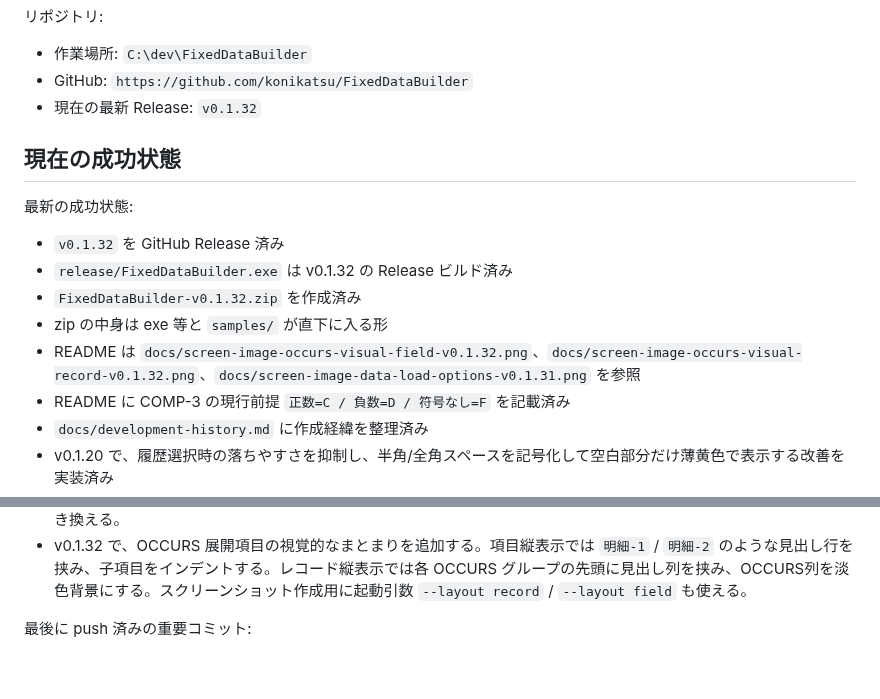
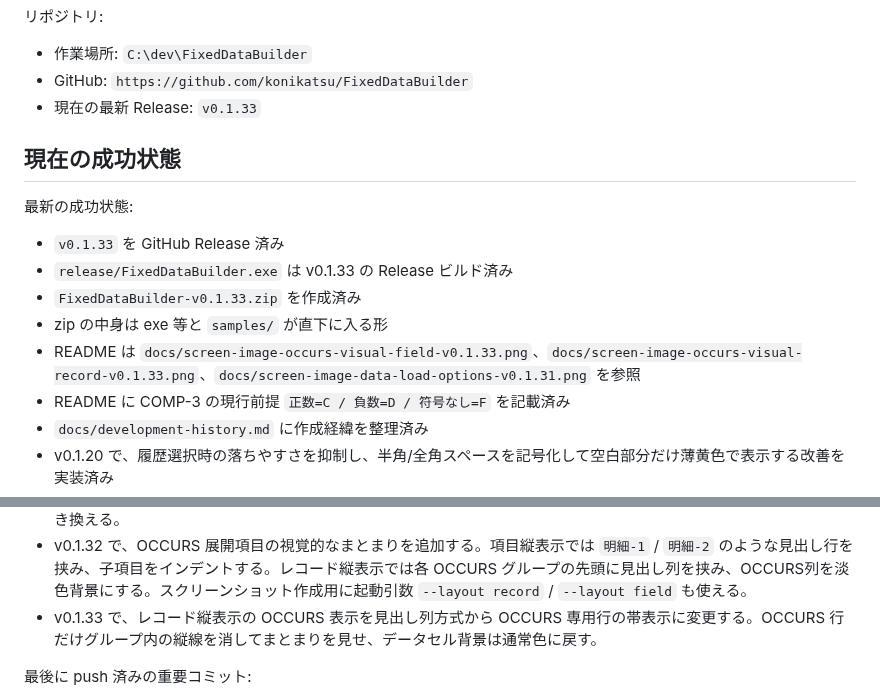
Before and after one commit to konikatsu/FixedDataBuilder, a Markdown page: README_FOR_CODEX.md, 2 parts joined by grey strips. GitHub-like rendering; blank space fills up the shorter version.

Commit message:
Show OCCURS groups as header bands

```diff
--- a/README_FOR_CODEX.md
+++ b/README_FOR_CODEX.md
@@ -18,17 +18,17 @@ FixedDataBuilder は、COBOL 固定長データのテストデータを作成・
 
 - 作業場所: `C:\dev\FixedDataBuilder`
 - GitHub: `https://github.com/konikatsu/FixedDataBuilder`
-- 現在の最新 Release: `v0.1.32`
+- 現在の最新 Release: `v0.1.33`
 
 ## 現在の成功状態
 
 最新の成功状態:
 
-- `v0.1.32` を GitHub Release 済み
-- `release/FixedDataBuilder.exe` は v0.1.32 の Release ビルド済み
-- `FixedDataBuilder-v0.1.32.zip` を作成済み
+- `v0.1.33` を GitHub Release 済み
+- `release/FixedDataBuilder.exe` は v0.1.33 の Release ビルド済み
+- `FixedDataBuilder-v0.1.33.zip` を作成済み
 - zip の中身は exe 等と `samples/` が直下に入る形
-- README は `docs/screen-image-occurs-visual-field-v0.1.32.png`、`docs/screen-image-occurs-visual-record-v0.1.32.png`、`docs/screen-image-data-load-options-v0.1.31.png` を参照
+- README は `docs/screen-image-occurs-visual-field-v0.1.33.png`、`docs/screen-image-occurs-visual-record-v0.1.33.png`、`docs/screen-image-data-load-options-v0.1.31.png` を参照
 - README に COMP-3 の現行前提 `正数=C / 負数=D / 符号なし=F` を記載済み
 - `docs/development-history.md` に作成経緯を整理済み
 - v0.1.20 で、履歴選択時の落ちやすさを抑制し、半角/全角スペースを記号化して空白部分だけ薄黄色で表示する改善を実装済み
@@ -44,6 +44,7 @@ FixedDataBuilder は、COBOL 固定長データのテストデータを作成・
 - v0.1.30 で、集団項目OCCURSの限定対応を追加する。対応範囲は、非REDEFINES配下の単一集団項目 `OCCURS n TIMES` と、その配下の通常PIC項目の展開。REDEFINES配下OCCURS、多重OCCURS、OCCURS DEPENDING ON は未対応。
 - v0.1.31 で、型N文字コードの選択肢からUTF-8を削除する。型Nは固定長領域なので、可変長のUTF-8は扱わない。選択肢は `Shift_JIS` / `UTF-16LE` / `UTF-32LE`。型N UTF-8サンプルは削除し、OCCURS系サンプルはUTF-16LE版に置き換える。
 - v0.1.32 で、OCCURS 展開項目の視覚的なまとまりを追加する。項目縦表示では `明細-1` / `明細-2` のような見出し行を挟み、子項目をインデントする。レコード縦表示では各 OCCURS グループの先頭に見出し列を挟み、OCCURS列を淡色背景にする。スクリーンショット作成用に起動引数 `--layout record` / `--layout field` も使える。
+- v0.1.33 で、レコード縦表示の OCCURS 表示を見出し列方式から OCCURS 専用行の帯表示に変更する。OCCURS 行だけグループ内の縦線を消してまとまりを見せ、データセル背景は通常色に戻す。
 
 最後に push 済みの重要コミット:
 
```
Also changed, not shown: README.md (+4 -4 lines), docs/screen-image-occurs-visual-field-v0.1.33.png (added), docs/screen-image-occurs-visual-record-v0.1.33.png (added), 6 other files.
